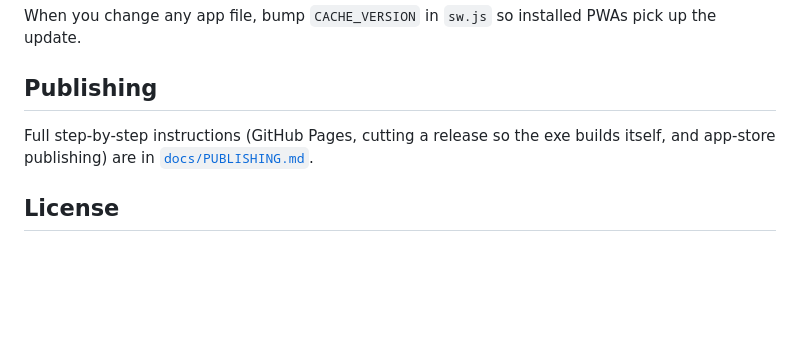
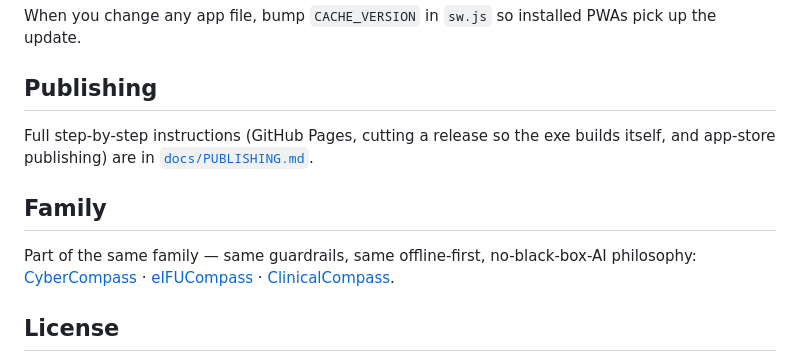
Before and after one commit to rajeevyadav/regcompass, a Markdown page: README.md, the part around the change. Drawn GitHub-style; blank space fills up the shorter version.

Commit message:
docs: add Family section to README (link the three sibling tools) (#14)

```diff
--- a/README.md
+++ b/README.md
@@ -88,6 +88,13 @@ When you change any app file, bump `CACHE_VERSION` in `sw.js` so installed PWAs
 
 Full step-by-step instructions (GitHub Pages, cutting a release so the exe builds itself, and app-store publishing) are in [`docs/PUBLISHING.md`](docs/PUBLISHING.md).
 
+## Family
+
+Part of the same family — same guardrails, same offline-first, no-black-box-AI philosophy:
+[CyberCompass](https://rajeevyadav.github.io/cybercompass/) ·
+[eIFUCompass](https://rajeevyadav.github.io/eifucompass/) ·
+[ClinicalCompass](https://rajeevyadav.github.io/clinicalcompass/).
+
 ## License
 
 [MIT](LICENSE) — with the reminder that regulatory compliance remains solely the manufacturer's responsibility.
```
